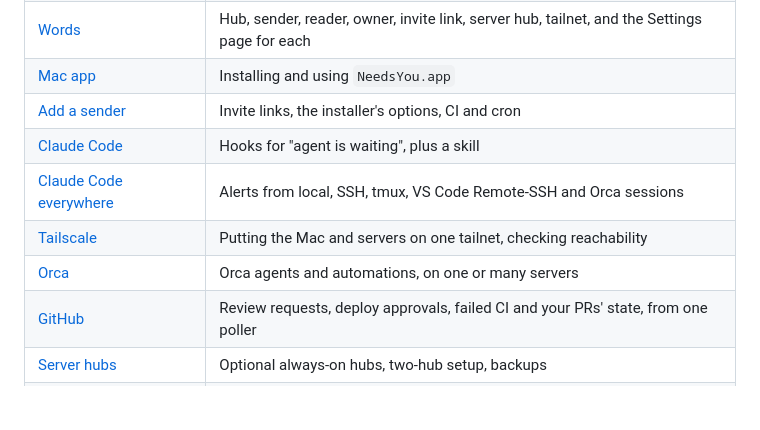
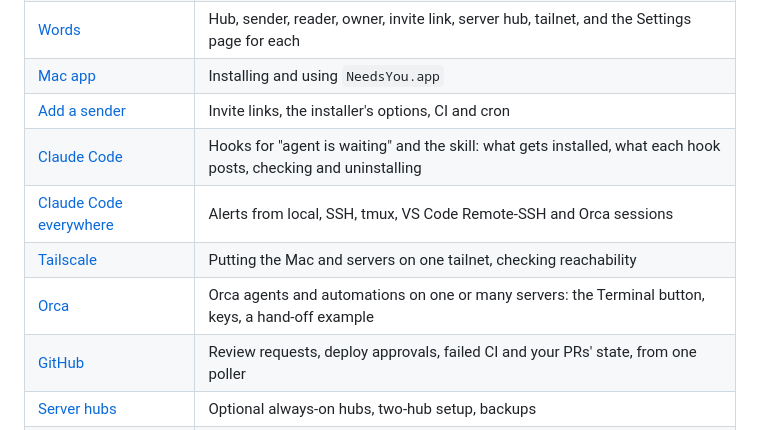
Before and after one commit to tayharris/needs-you, a Markdown page: README.md, the part around the change. Drawn GitHub-style; blank space fills up the shorter version.

Commit message:
readme: describe the Claude Code and Orca guides

```diff
--- a/README.md
+++ b/README.md
@@ -69,10 +69,10 @@ Re-posting the same key updates the item instead of stacking duplicates, and the
 | [Words](docs/guides/concepts.md) | Hub, sender, reader, owner, invite link, server hub, tailnet, and the Settings page for each |
 | [Mac app](docs/guides/mac-app.md) | Installing and using `NeedsYou.app` |
 | [Add a sender](docs/guides/add-a-sender.md) | Invite links, the installer's options, CI and cron |
-| [Claude Code](docs/guides/claude-code.md) | Hooks for "agent is waiting", plus a skill |
+| [Claude Code](docs/guides/claude-code.md) | Hooks for "agent is waiting" and the skill: what gets installed, what each hook posts, checking and uninstalling |
 | [Claude Code everywhere](docs/guides/claude-code-everywhere.md) | Alerts from local, SSH, tmux, VS Code Remote-SSH and Orca sessions |
 | [Tailscale](docs/guides/tailscale.md) | Putting the Mac and servers on one tailnet, checking reachability |
-| [Orca](docs/guides/orca.md) | Orca agents and automations, on one or many servers |
+| [Orca](docs/guides/orca.md) | Orca agents and automations on one or many servers: the Terminal button, keys, a hand-off example |
 | [GitHub](docs/guides/github.md) | Review requests, deploy approvals, failed CI and your PRs' state, from one poller |
 | [Server hubs](docs/HUB.md) | Optional always-on hubs, two-hub setup, backups |
 | [Troubleshooting](docs/guides/troubleshooting.md) | When an item doesn't show up |
```
